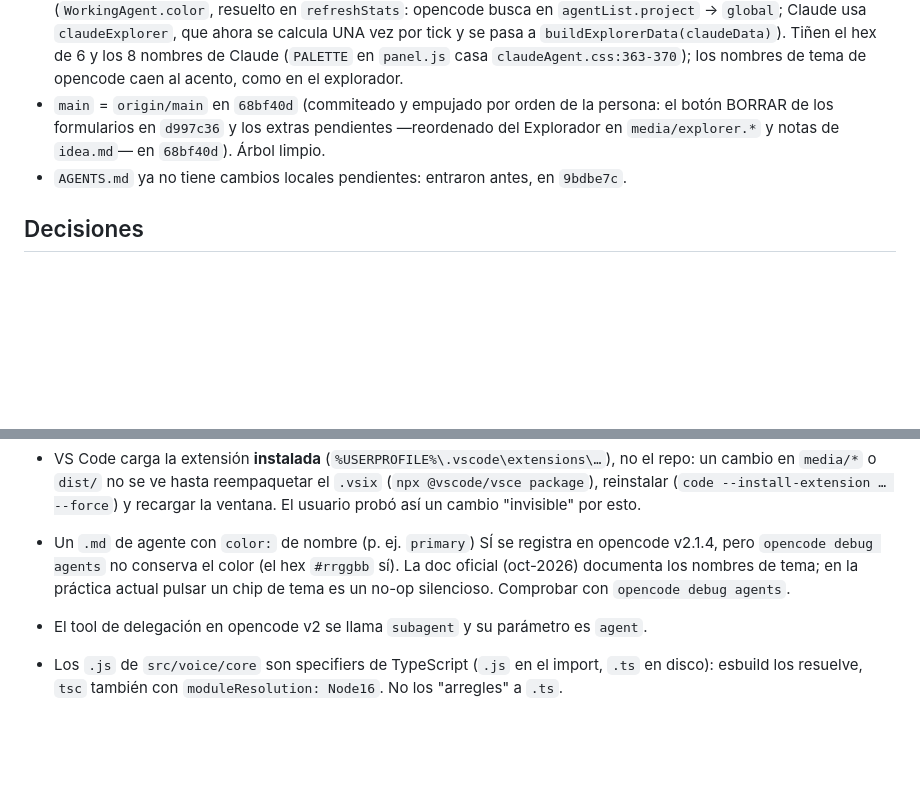
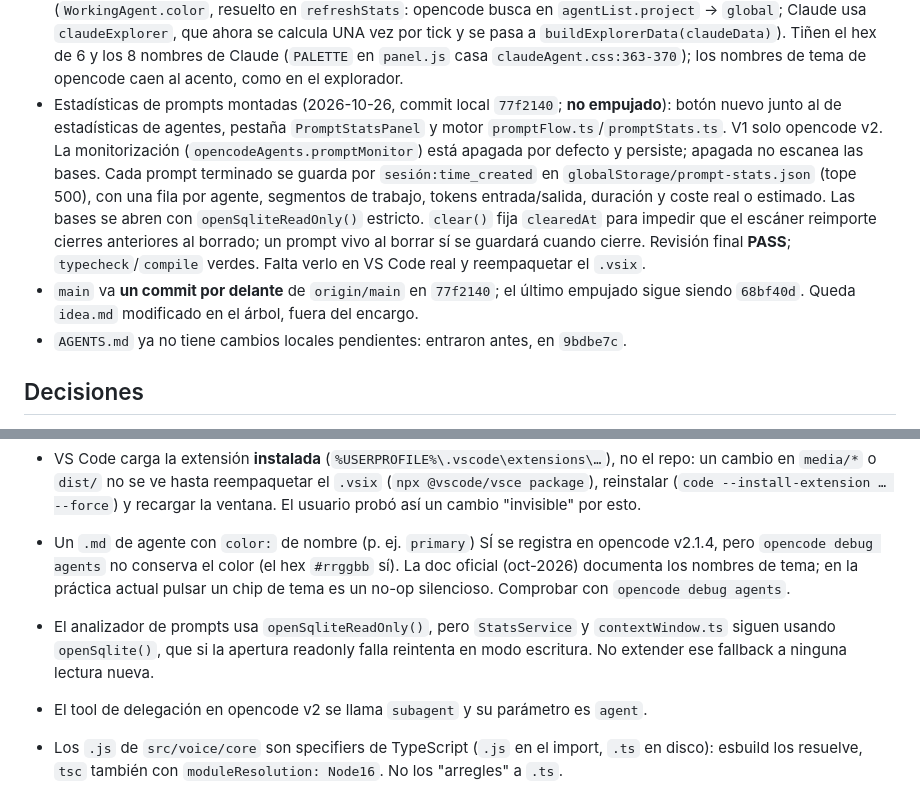
Before and after one commit to SombraMagic/opencode-alfred, a Markdown page: MEMORY.md, 2 parts joined by grey strips. GitHub-like rendering; blank space fills up the shorter version.

Commit message:
docs: registra el estado de las estadísticas de prompts

```diff
--- a/MEMORY.md
+++ b/MEMORY.md
@@ -101,9 +101,19 @@ Aquí va solo lo que cambia con el trabajo y no cabe allí.
   `buildExplorerData(claudeData)`). Tiñen el hex de 6 y los 8 nombres de Claude (`PALETTE` en
   `panel.js` casa `claudeAgent.css:363-370`); los nombres de tema de opencode caen al acento,
   como en el explorador.
-- `main` = `origin/main` en `68bf40d` (commiteado y empujado por orden de la persona: el botón
-  BORRAR de los formularios en `d997c36` y los extras pendientes —reordenado del Explorador en
-  `media/explorer.*` y notas de `idea.md`— en `68bf40d`). Árbol limpio.
+- Estadísticas de prompts montadas (2026-10-26, commit local `77f2140`; **no empujado**):
+  botón nuevo junto al de estadísticas de agentes, pestaña `PromptStatsPanel` y motor
+  `promptFlow.ts`/`promptStats.ts`. V1 solo opencode v2. La monitorización
+  (`opencodeAgents.promptMonitor`) está apagada por defecto y persiste; apagada no escanea
+  las bases. Cada prompt terminado se guarda por `sesión:time_created` en
+  `globalStorage/prompt-stats.json` (tope 500), con una fila por agente, segmentos de trabajo,
+  tokens entrada/salida, duración y coste real o estimado. Las bases se abren con
+  `openSqliteReadOnly()` estricto. `clear()` fija `clearedAt` para impedir que el escáner
+  reimporte cierres anteriores al borrado; un prompt vivo al borrar sí se guardará cuando
+  cierre. Revisión final **PASS**; `typecheck`/`compile` verdes. Falta verlo en VS Code real
+  y reempaquetar el `.vsix`.
+- `main` va **un commit por delante** de `origin/main` en `77f2140`; el último empujado sigue
+  siendo `68bf40d`. Queda `idea.md` modificado en el árbol, fuera del encargo.
 - `AGENTS.md` ya no tiene cambios locales pendientes: entraron antes, en `9bdbe7c`.
 
 ## Decisiones
@@ -377,6 +387,9 @@ Aquí va solo lo que cambia con el trabajo y no cabe allí.
   opencode v2.1.4, pero `opencode debug agents` no conserva el color (el hex `#rrggbb`
   sí). La doc oficial (oct-2026) documenta los nombres de tema; en la práctica actual
   pulsar un chip de tema es un no-op silencioso. Comprobar con `opencode debug agents`.
+- El analizador de prompts usa `openSqliteReadOnly()`, pero `StatsService` y `contextWindow.ts`
+  siguen usando `openSqlite()`, que si la apertura readonly falla reintenta en modo escritura.
+  No extender ese fallback a ninguna lectura nueva.
 - El tool de delegación en opencode v2 se llama `subagent` y su parámetro es `agent`.
 - Los `.js` de `src/voice/core` son specifiers de TypeScript (`.js` en el import, `.ts`
   en disco): esbuild los resuelve, `tsc` también con `moduleResolution: Node16`. No los
```
